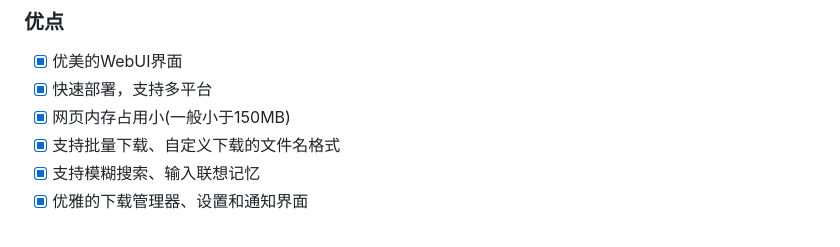
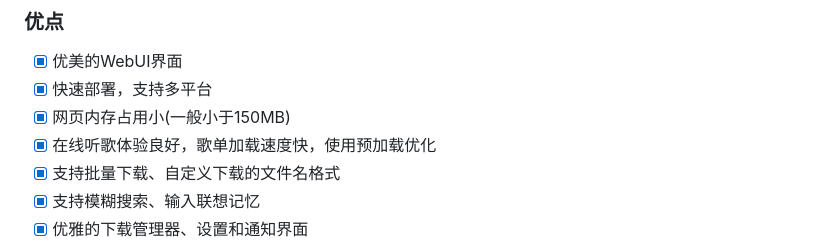
Before and after one commit to midairlogn/ML-Netease_url, a Markdown page: README.md, the part around the change. Drawn GitHub-style.

```diff
--- a/README.md
+++ b/README.md
@@ -14,6 +14,7 @@
 - [x] 优美的WebUI界面
 - [x] 快速部署，支持多平台
 - [x] 网页内存占用小(一般小于150MB)
+- [x] 在线听歌体验良好，歌单加载速度快，使用预加载优化
 - [x] 支持批量下载、自定义下载的文件名格式
 - [x] 支持模糊搜索、输入联想记忆
 - [x] 优雅的下载管理器、设置和通知界面
```
